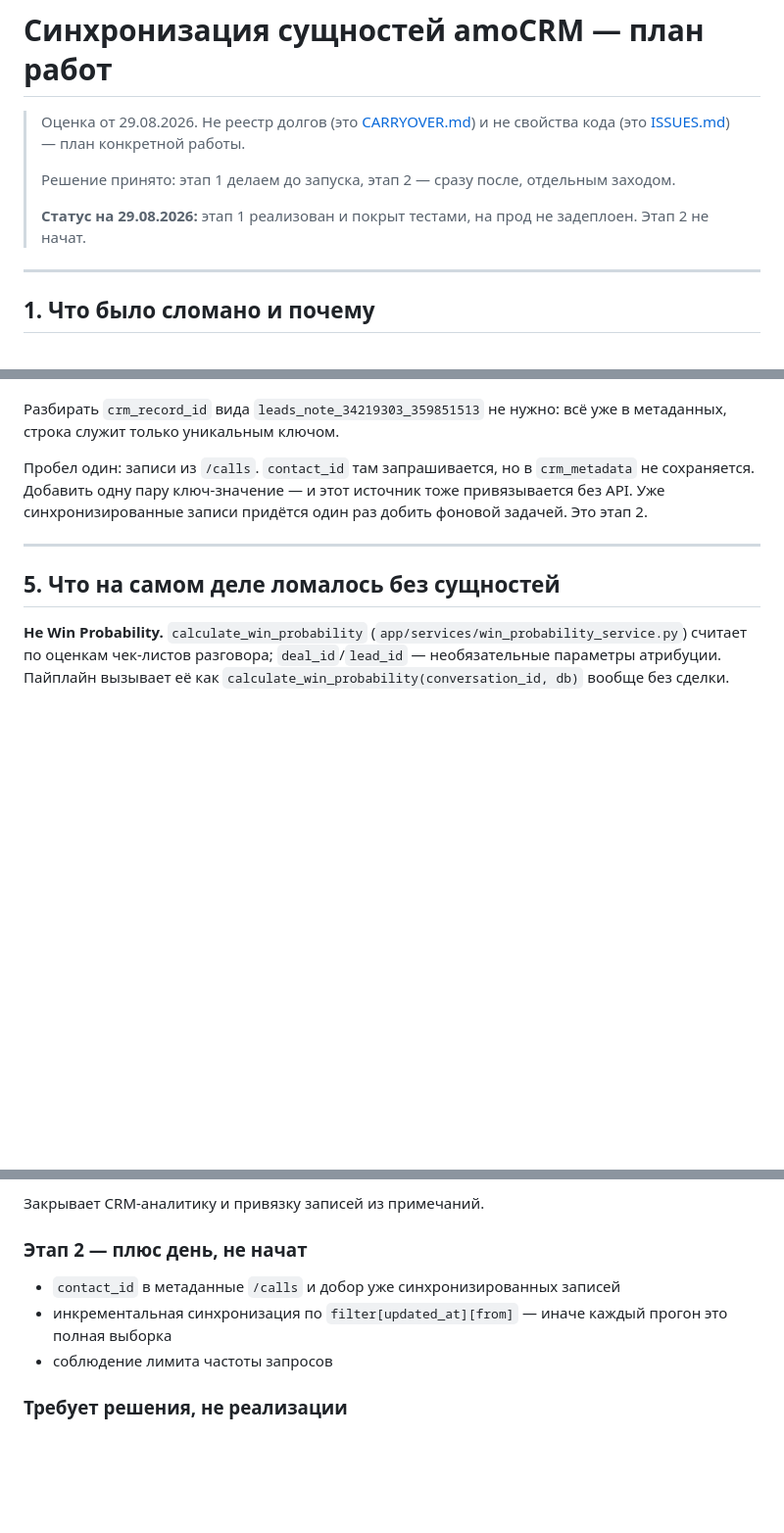
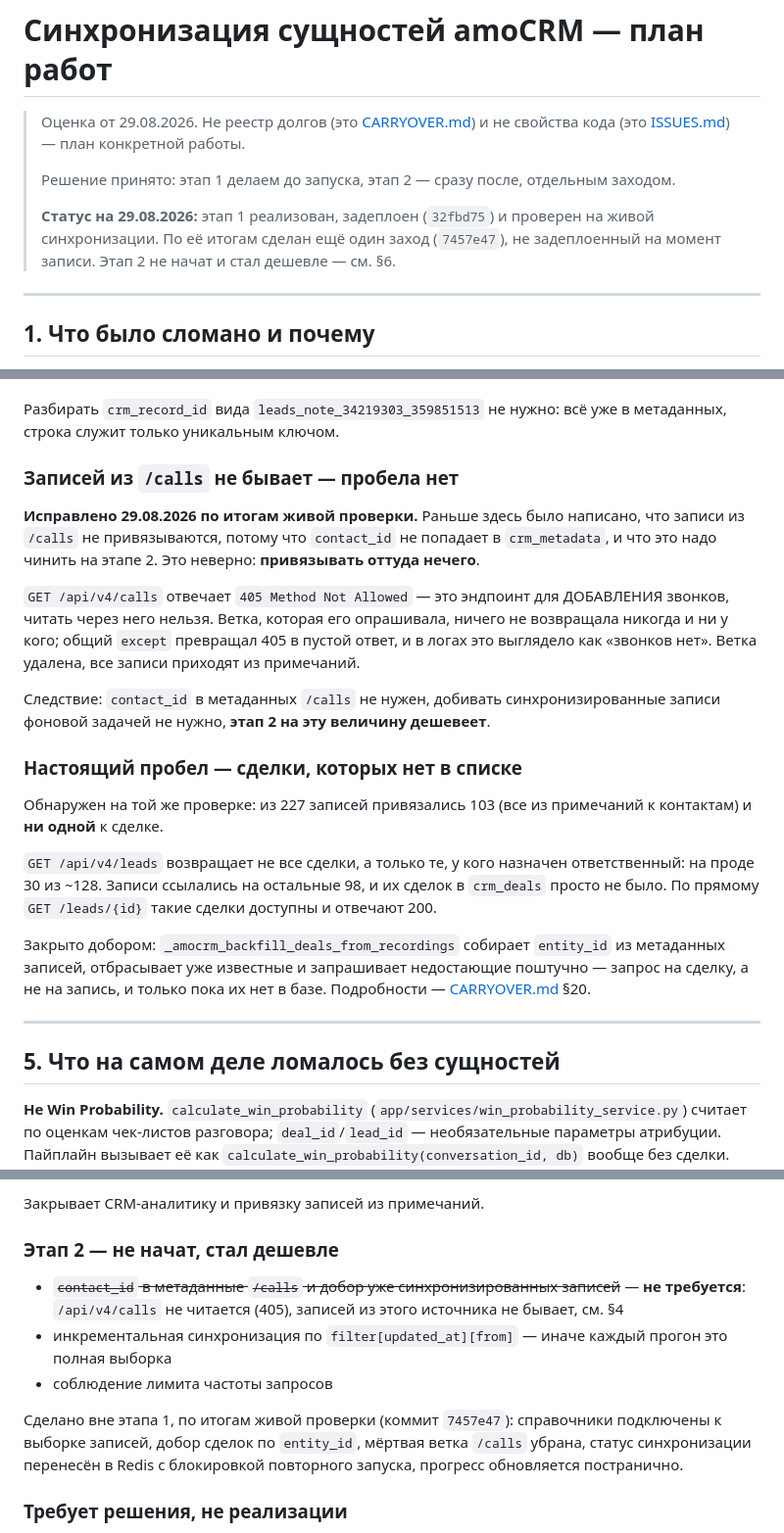
Before and after one commit to UpStatCorp/UpStat.pro, a Markdown page: docs/AMOCRM_ENTITIES.md, 3 parts joined by grey strips. Shown at 98% size. Rendered like a GitHub page; blank space fills up the shorter version.

Commit message:
docs(amocrm): убрать из плана работу, которой не существует
§4 и §6 обещали закрыть на этапе 2 привязку записей из /calls, добавив
contact_id в метаданные. Живая проверка показала, что GET /api/v4/calls
отвечает 405: это эндпоинт для добавления звонков, записей оттуда не
бывает вовсе. Следующая сессия запланировала бы работу по несуществующей
задаче.

Заодно описан настоящий пробел, найденный вместо этого: /leads отдаёт
только сделки с назначенным ответственным, из-за чего к сделкам не
привязалась ни одна запись.

Co-Authored-By: Claude Opus 5 <noreply@anthropic.com>

```diff
--- a/docs/AMOCRM_ENTITIES.md
+++ b/docs/AMOCRM_ENTITIES.md
@@ -6,8 +6,10 @@
 > Решение принято: этап 1 делаем до запуска, этап 2 — сразу после,
 > отдельным заходом.
 >
-> **Статус на 29.08.2026:** этап 1 реализован и покрыт тестами, на прод
-> не задеплоен. Этап 2 не начат.
+> **Статус на 29.08.2026:** этап 1 реализован, задеплоен (`32fbd75`) и
+> проверен на живой синхронизации. По её итогам сделан ещё один заход
+> (`7457e47`), не задеплоенный на момент записи. Этап 2 не начат и стал
+> дешевле — см. §6.
 
 ---
 
@@ -117,10 +119,37 @@
 Разбирать `crm_record_id` вида `leads_note_34219303_359851513` не нужно:
 всё уже в метаданных, строка служит только уникальным ключом.
 
-Пробел один: записи из `/calls`. `contact_id` там запрашивается, но
-в `crm_metadata` не сохраняется. Добавить одну пару ключ-значение —
-и этот источник тоже привязывается без API. Уже синхронизированные
-записи придётся один раз добить фоновой задачей. Это этап 2.
+### Записей из `/calls` не бывает — пробела нет
+
+**Исправлено 29.08.2026 по итогам живой проверки.** Раньше здесь было
+написано, что записи из `/calls` не привязываются, потому что `contact_id`
+не попадает в `crm_metadata`, и что это надо чинить на этапе 2. Это
+неверно: **привязывать оттуда нечего**.
+
+`GET /api/v4/calls` отвечает `405 Method Not Allowed` — это эндпоинт для
+ДОБАВЛЕНИЯ звонков, читать через него нельзя. Ветка, которая его
+опрашивала, ничего не возвращала никогда и ни у кого; общий `except`
+превращал 405 в пустой ответ, и в логах это выглядело как «звонков нет».
+Ветка удалена, все записи приходят из примечаний.
+
+Следствие: `contact_id` в метаданных `/calls` не нужен, добивать
+синхронизированные записи фоновой задачей не нужно, **этап 2 на эту
+величину дешевеет**.
+
+### Настоящий пробел — сделки, которых нет в списке
+
+Обнаружен на той же проверке: из 227 записей привязались 103 (все из
+примечаний к контактам) и **ни одной** к сделке.
+
+`GET /api/v4/leads` возвращает не все сделки, а только те, у кого назначен
+ответственный: на проде 30 из ~128. Записи ссылались на остальные 98,
+и их сделок в `crm_deals` просто не было. По прямому `GET /leads/{id}`
+такие сделки доступны и отвечают 200.
+
+Закрыто добором: `_amocrm_backfill_deals_from_recordings` собирает
+`entity_id` из метаданных записей, отбрасывает уже известные и запрашивает
+недостающие поштучно — запрос на сделку, а не на запись, и только пока
+их нет в базе. Подробности — [CARRYOVER.md](CARRYOVER.md) §20.
 
 ---
 
@@ -164,13 +193,19 @@ closed, is_won, close_date, opportunity, created_at, assigned_by_name
 
 Закрывает CRM-аналитику и привязку записей из примечаний.
 
-### Этап 2 — плюс день, не начат
+### Этап 2 — не начат, стал дешевле
 
-- `contact_id` в метаданные `/calls` и добор уже синхронизированных
-  записей
+- ~~`contact_id` в метаданные `/calls` и добор уже синхронизированных
+  записей~~ — **не требуется**: `/api/v4/calls` не читается (405), записей
+  из этого источника не бывает, см. §4
 - инкрементальная синхронизация по `filter[updated_at][from]` —
   иначе каждый прогон это полная выборка
 - соблюдение лимита частоты запросов
+
+Сделано вне этапа 1, по итогам живой проверки (коммит `7457e47`):
+справочники подключены к выборке записей, добор сделок по `entity_id`,
+мёртвая ветка `/calls` убрана, статус синхронизации перенесён в Redis
+с блокировкой повторного запуска, прогресс обновляется постранично.
 
 ### Требует решения, не реализации
 
```
